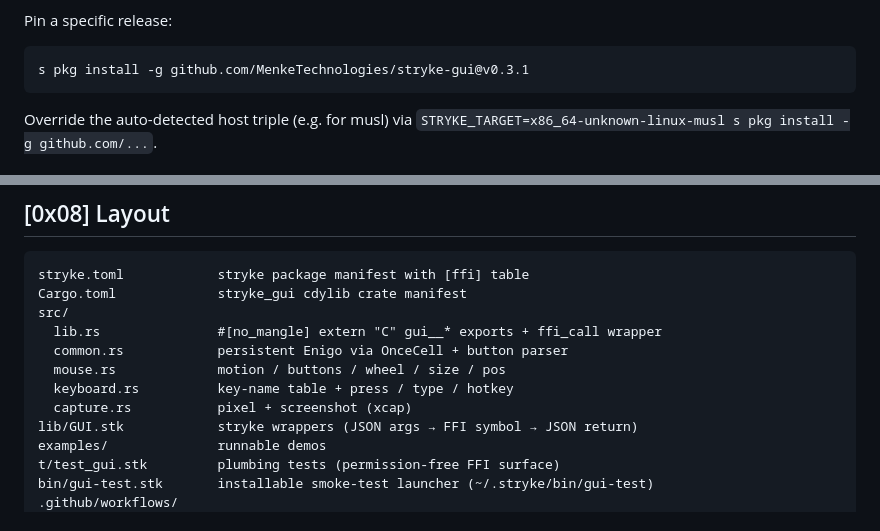
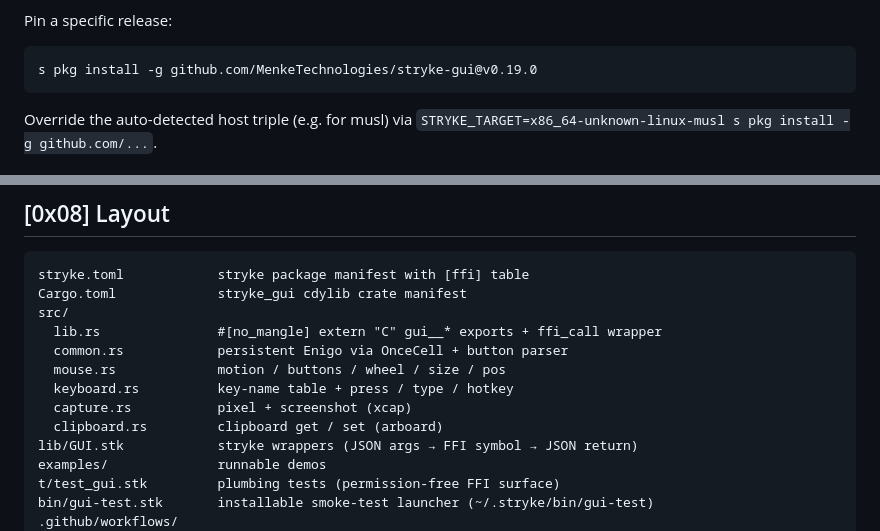
Before and after one commit to MenkeTechnologies/stryke-gui, a Markdown page: README.md, 2 parts joined by grey strips. GitHub-like rendering.

Commit message:
docs: reconcile stale references and counts with current code

````diff
--- a/README.md
+++ b/README.md
@@ -84,7 +84,7 @@ No `cargo`, no `rustc`, no per-target build step on the user's machine.
 Pin a specific release:
 
 ```sh
-s pkg install -g github.com/MenkeTechnologies/stryke-gui@v0.3.1
+s pkg install -g github.com/MenkeTechnologies/stryke-gui@v0.19.0
 ```
 
 Override the auto-detected host triple (e.g. for musl) via
@@ -306,6 +306,7 @@ src/
   mouse.rs             motion / buttons / wheel / size / pos
   keyboard.rs          key-name table + press / type / hotkey
   capture.rs           pixel + screenshot (xcap)
+  clipboard.rs         clipboard get / set (arboard)
 lib/GUI.stk            stryke wrappers (JSON args → FFI symbol → JSON return)
 examples/              runnable demos
 t/test_gui.stk         plumbing tests (permission-free FFI surface)
````
